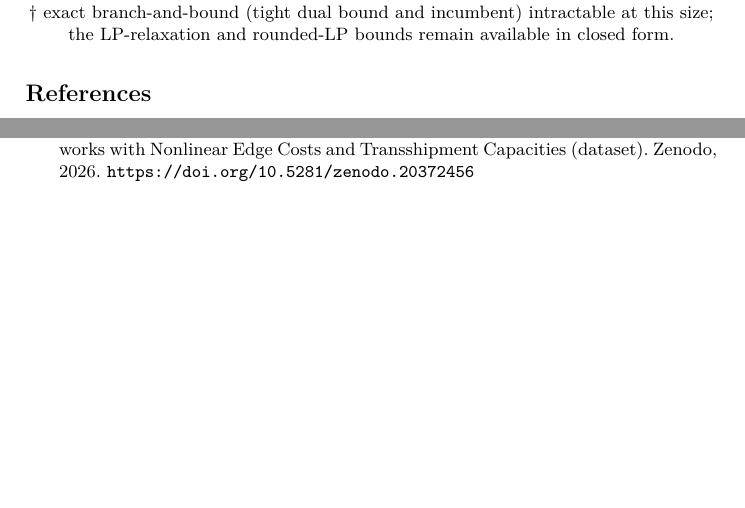
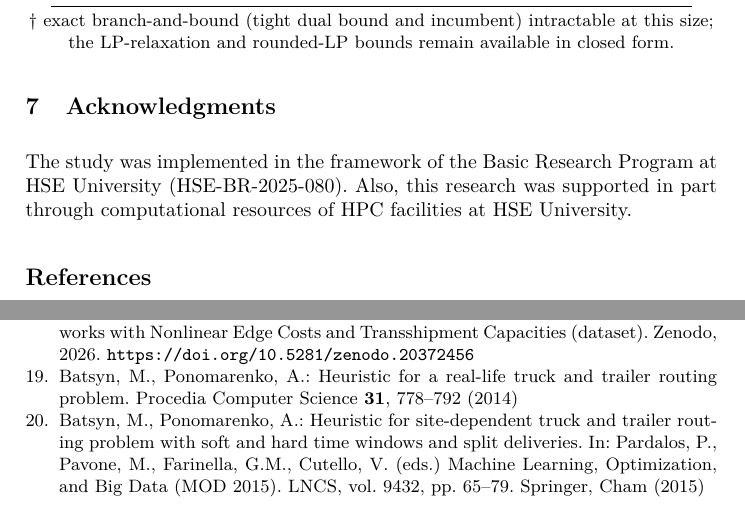
Before and after one commit to aponom84/Optimal-Logistic-Net, a LaTeX thesis (doc/logistics_gvns.tex): two parts of pages 13 and 14 of 14, joined at a grey line, cut so that both start at the same text, the shorter picture padded with empty space. Compiled offline with pdfLaTeX.

Commit message:
Acknowledgments

```diff
--- a/doc/logistics_gvns.tex
+++ b/doc/logistics_gvns.tex
@@ -694,6 +694,12 @@ refining and extending the neighborhoods, integrating column-generation pricing
 to feed the path pool, and validating the approach on operational data from
 real logistic systems.
 
+\section{Acknowledgments}
+The study was implemented in the framework of the Basic Research Program at
+HSE University (HSE-BR-2025-080).
+Also, this research was supported in part through computational resources of HPC facilities at HSE University.
+
+
 \begin{thebibliography}{99}
 \small
 \bibitem{barnhart1998} C.~Barnhart, E.~L.~Johnson, G.~L.~Nemhauser,
@@ -744,6 +750,14 @@ Transshipment Capacities. \textit{arXiv preprint} arXiv:2606.20653, 2026.
 \bibitem{benchmark-data} V.~Kovaleva, A.~Ponomarenko. A Benchmark of Realistic
 Logistic Transport Networks with Nonlinear Edge Costs and Transshipment
 Capacities (dataset). Zenodo, 2026. \url{https://doi.org/10.5281/zenodo.20372456}
+\bibitem{batsyn2014ttrp} Batsyn, M., Ponomarenko, A.: Heuristic for a real-life
+truck and trailer routing problem. Procedia Computer Science \textbf{31},
+778--792 (2014)
+\bibitem{batsyn2015heuristic} Batsyn, M., Ponomarenko, A.: Heuristic for
+site-dependent truck and trailer routing problem with soft and hard time windows
+and split deliveries. In: Pardalos, P., Pavone, M., Farinella, G.M., Cutello, V.
+(eds.) Machine Learning, Optimization, and Big Data (MOD 2015). LNCS, vol.~9432,
+pp.~65--79. Springer, Cham (2015)
 \end{thebibliography}
 
 \end{document}
```
